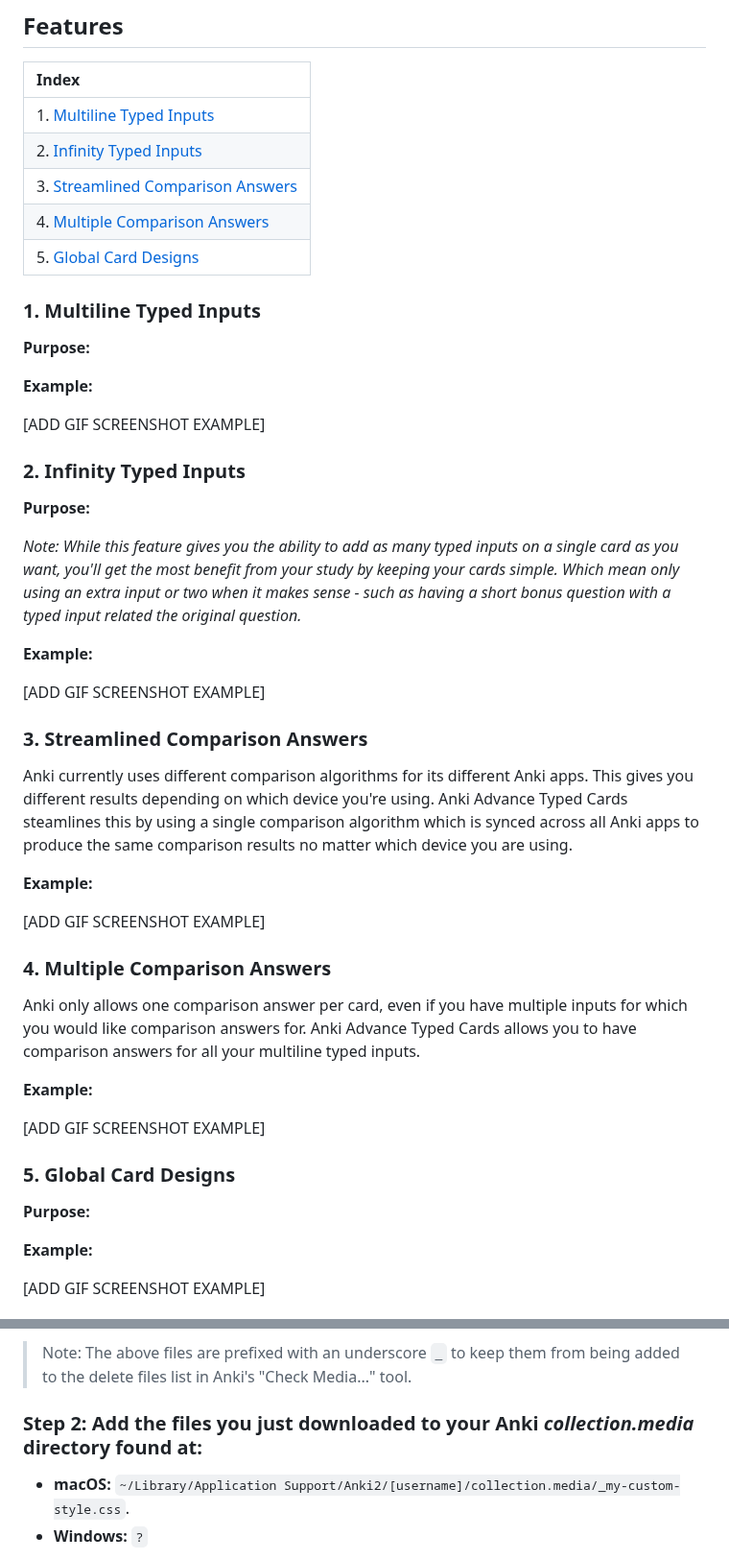
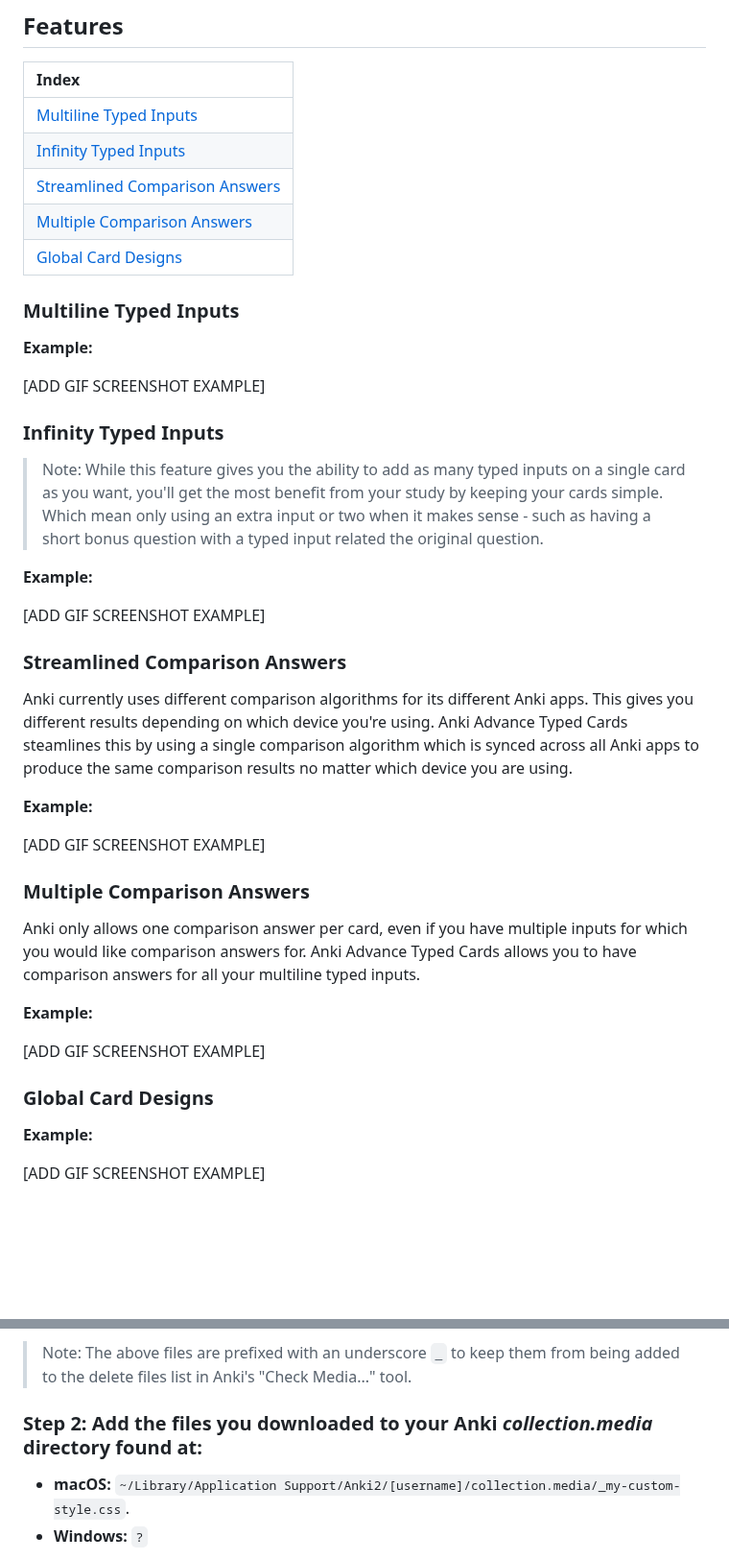
Before and after one commit to jacobcassidy/anki-global-features, a Markdown page: readme.md, 2 parts joined by grey strips. Shown at 96% size. Drawn GitHub-style; blank space fills up the shorter version.

Commit message:
Edit content

```diff
--- a/readme.md
+++ b/readme.md
@@ -25,11 +25,11 @@ Anki apps are available for the following devices:
 
 | Index                                                                  |
 | :--------------------------------------------------------------------- |
-| 1. [Multiline Typed Inputs](#1-multiline-typed-inputs)                 |
-| 2. [Infinity Typed Inputs](#2-infinity-typed-inputs)                   |
-| 3. [Streamlined Comparison Answers](#3-streamlined-comparison-answers) |
-| 4. [Multiple Comparison Answers](#4-multiple-comparison-answers)       |
-| 5. [Global Card Designs](#5-global-card-designs)                       |
+| [Multiline Typed Inputs](#multiline-typed-inputs)                 |
+| [Infinity Typed Inputs](#infinity-typed-inputs)                   |
+| [Streamlined Comparison Answers](#streamlined-comparison-answers) |
+| [Multiple Comparison Answers](#multiple-comparison-answers)       |
+| [Global Card Designs](#global-card-designs)                       |
 
 <!-- ### The Main Features
 1. The ability to quickly modify the design of your cards globally with CSS and have the styles sync across all Anki apps.
@@ -38,25 +38,25 @@ Anki apps are available for the following devices:
 4. Streamlined comparison answers that work with multiline inputs across all Anki apps.
 5. No limit to how many comparison answers you can have per card. -->
 
-### 1. Multiline Typed Inputs
+### Multiline Typed Inputs
 
-**Purpose:**
+
 
 **Example:**
 
 [ADD GIF SCREENSHOT EXAMPLE]
 
-### 2. Infinity Typed Inputs
+### Infinity Typed Inputs
 
-**Purpose:**
 
-_Note: While this feature gives you the ability to add as many typed inputs on a single card as you want, you'll get the most benefit from your study by keeping your cards simple. Which mean only using an extra input or two when it makes sense - such as having a short bonus question with a typed input related the original question._
+
+> Note: While this feature gives you the ability to add as many typed inputs on a single card as you want, you'll get the most benefit from your study by keeping your cards simple. Which mean only using an extra input or two when it makes sense - such as having a short bonus question with a typed input related the original question.
 
 **Example:**
 
 [ADD GIF SCREENSHOT EXAMPLE]
 
-### 3. Streamlined Comparison Answers
+### Streamlined Comparison Answers
 
 Anki currently uses different comparison algorithms for its different Anki apps. This gives you different results depending on which device you're using. Anki Advance Typed Cards steamlines this by using a single comparison algorithm which is synced across all Anki apps to produce the same comparison results no matter which device you are using.
 
@@ -64,7 +64,7 @@ Anki currently uses different comparison algorithms for its different Anki apps.
 
 [ADD GIF SCREENSHOT EXAMPLE]
 
-### 4. Multiple Comparison Answers
+### Multiple Comparison Answers
 
 Anki only allows one comparison answer per card, even if you have multiple inputs for which you would like comparison answers for. Anki Advance Typed Cards allows you to have comparison answers for all your multiline typed inputs.
 
@@ -72,9 +72,9 @@ Anki only allows one comparison answer per card, even if you have multiple input
 
 [ADD GIF SCREENSHOT EXAMPLE]
 
-### 5. Global Card Designs
+### Global Card Designs
 
-**Purpose:**
+
 
 **Example:**
 
@@ -90,7 +90,7 @@ Anki only allows one comparison answer per card, even if you have multiple input
 
 > Note: The above files are prefixed with an underscore `_` to keep them from being added to the delete files list in Anki's "Check Media..." tool.
 
-### Step 2: Add the files you just downloaded to your Anki _collection.media_ directory found at:
+### Step 2: Add the files you downloaded to your Anki _collection.media_ directory found at:
 
 - **macOS:** `~/Library/Application Support/Anki2/[username]/collection.media/_my-custom-style.css`.
 - **Windows:** `?`
```
